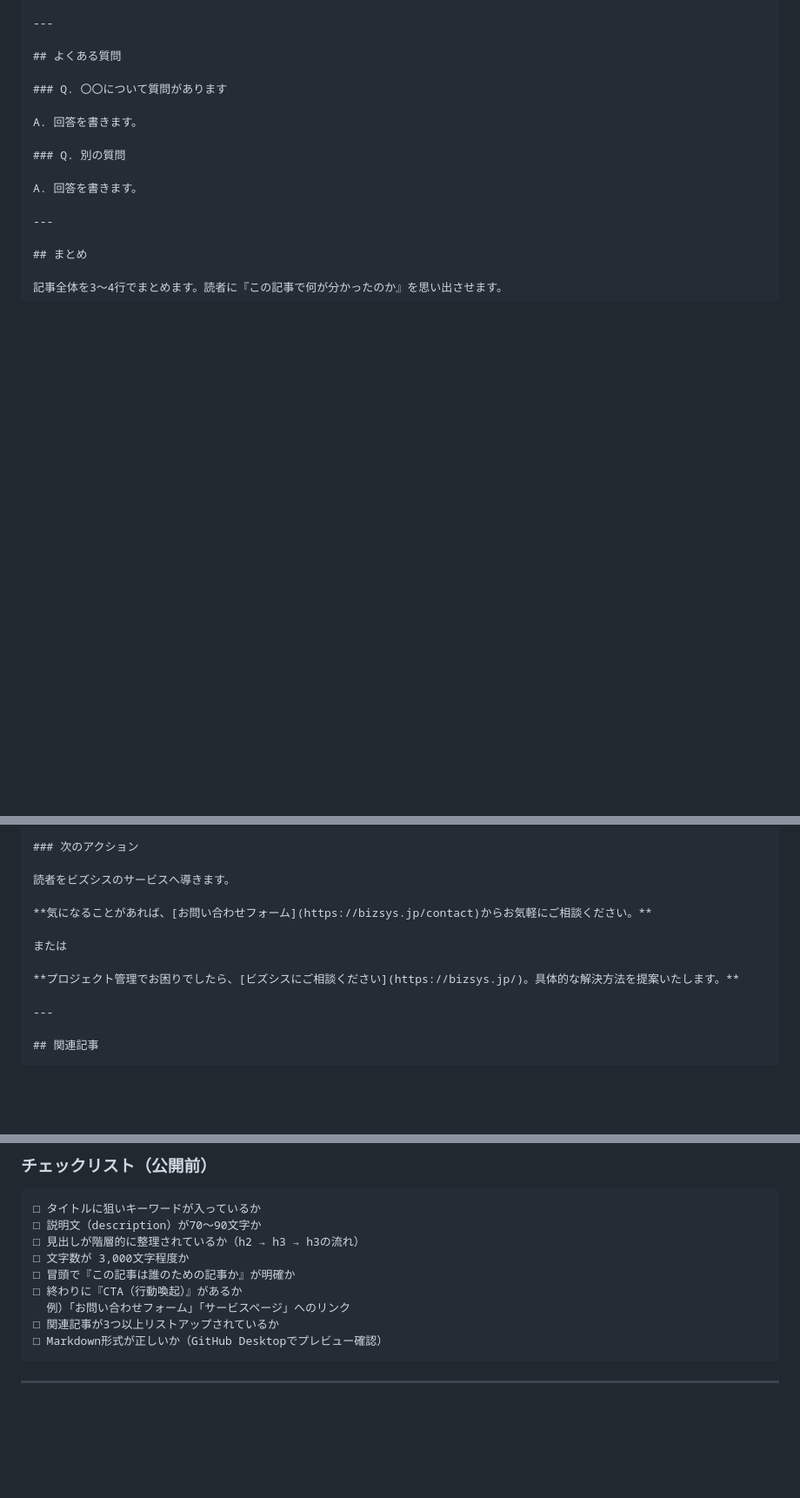
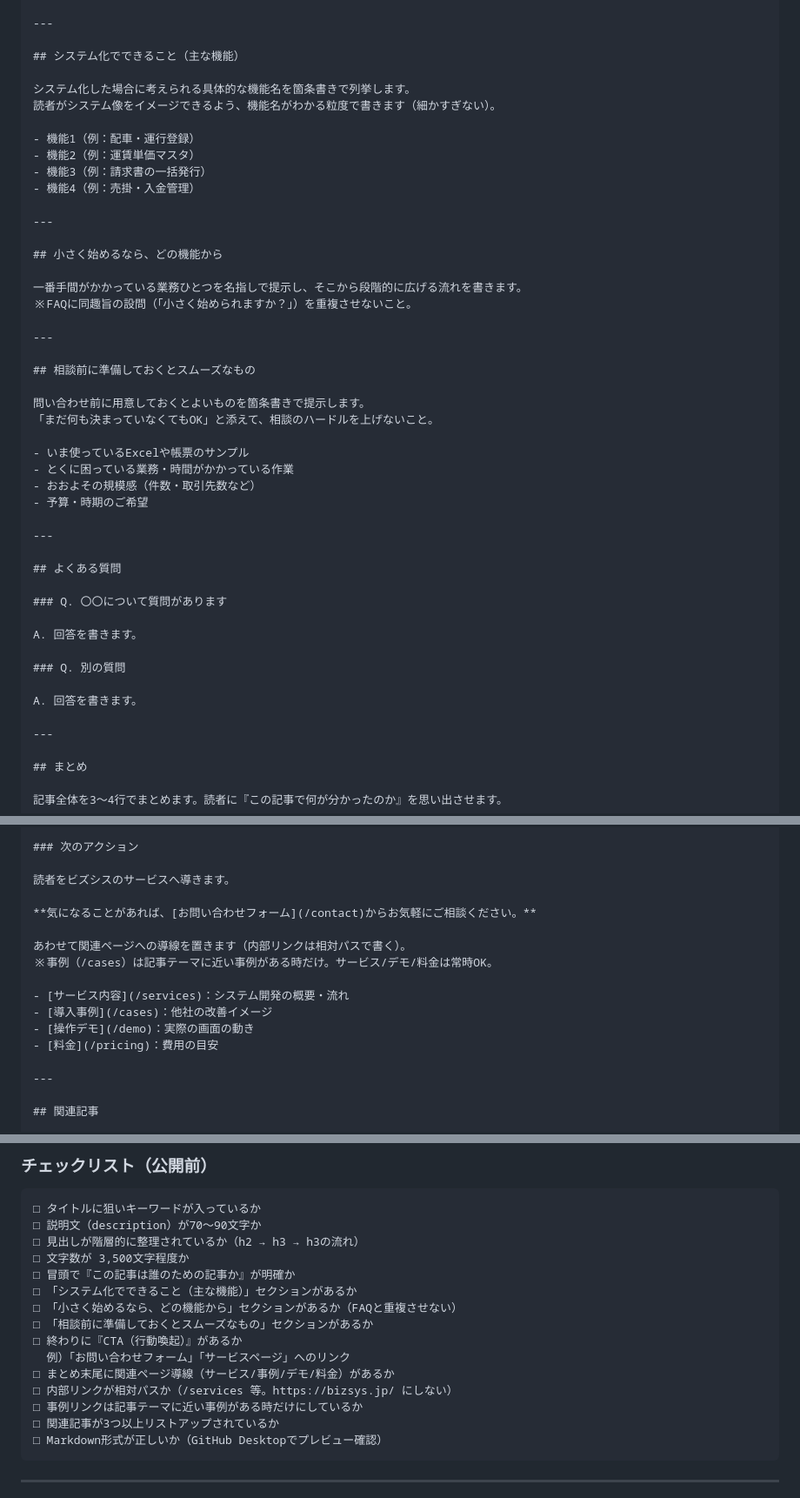
Before and after one commit to bizsysMKT/bizsys-pj, a Markdown page: docs/templates/blog_template.md, 3 parts joined by grey strips. Shown at 87% size. Rendered like a GitHub page; blank space fills up the shorter version.

Commit message:
【改善】ブログ記事生成ルールに4セクション追加・本文3,500字に引き上げ
機能名一覧/小さく始める/相談前準備/関連ページ導線(相対パス)を標準化。
内部リンクは相対パス、事例リンクはテーマ一致時のみのルールも追記。

Co-Authored-By: Claude Opus 4.8 <noreply@anthropic.com>

````diff
--- a/docs/templates/blog_template.md
+++ b/docs/templates/blog_template.md
@@ -68,6 +68,37 @@ description: "記事の説明。Google検索結果に表示される（70-90文
 
 ---
 
+## システム化でできること（主な機能）
+
+システム化した場合に考えられる具体的な機能名を箇条書きで列挙します。
+読者がシステム像をイメージできるよう、機能名がわかる粒度で書きます（細かすぎない）。
+
+- 機能1（例：配車・運行登録）
+- 機能2（例：運賃単価マスタ）
+- 機能3（例：請求書の一括発行）
+- 機能4（例：売掛・入金管理）
+
+---
+
+## 小さく始めるなら、どの機能から
+
+一番手間がかかっている業務ひとつを名指しで提示し、そこから段階的に広げる流れを書きます。
+※FAQに同趣旨の設問（「小さく始められますか？」）を重複させないこと。
+
+---
+
+## 相談前に準備しておくとスムーズなもの
+
+問い合わせ前に用意しておくとよいものを箇条書きで提示します。
+「まだ何も決まっていなくてもOK」と添えて、相談のハードルを上げないこと。
+
+- いま使っているExcelや帳票のサンプル
+- とくに困っている業務・時間がかかっている作業
+- おおよその規模感（件数・取引先数など）
+- 予算・時期のご希望
+
+---
+
 ## よくある質問
 
 ### Q. 〇〇について質問があります
@@ -88,11 +119,15 @@ A. 回答を書きます。
 
 読者をビズシスのサービスへ導きます。
 
-**気になることがあれば、[お問い合わせフォーム](https://bizsys.jp/contact)からお気軽にご相談ください。**
+**気になることがあれば、[お問い合わせフォーム](/contact)からお気軽にご相談ください。**
 
-または
+あわせて関連ページへの導線を置きます（内部リンクは相対パスで書く）。
+※事例（/cases）は記事テーマに近い事例がある時だけ。サービス/デモ/料金は常時OK。
 
-**プロジェクト管理でお困りでしたら、[ビズシスにご相談ください](https://bizsys.jp/)。具体的な解決方法を提案いたします。**
+- [サービス内容](/services)：システム開発の概要・流れ
+- [導入事例](/cases)：他社の改善イメージ
+- [操作デモ](/demo)：実際の画面の動き
+- [料金](/pricing)：費用の目安
 
 ---
 
@@ -165,10 +200,16 @@ A. 回答を書きます。
 □ タイトルに狙いキーワードが入っているか
 □ 説明文（description）が70～90文字か
 □ 見出しが階層的に整理されているか（h2 → h3 → h3の流れ）
-□ 文字数が 3,000文字程度か
+□ 文字数が 3,500文字程度か
 □ 冒頭で『この記事は誰のための記事か』が明確か
+□ 「システム化でできること（主な機能）」セクションがあるか
+□ 「小さく始めるなら、どの機能から」セクションがあるか（FAQと重複させない）
+□ 「相談前に準備しておくとスムーズなもの」セクションがあるか
 □ 終わりに『CTA（行動喚起）』があるか
   例）「お問い合わせフォーム」「サービスページ」へのリンク
+□ まとめ末尾に関連ページ導線（サービス/事例/デモ/料金）があるか
+□ 内部リンクが相対パスか（/services 等。https://bizsys.jp/ にしない）
+□ 事例リンクは記事テーマに近い事例がある時だけにしているか
 □ 関連記事が3つ以上リストアップされているか
 □ Markdown形式が正しいか（GitHub Desktopでプレビュー確認）
 ```
````
Also changed, not shown: other parts of docs/templates/blog_template.md (+2 -2 lines), docs/article-generation.md (+23 -5 lines).
